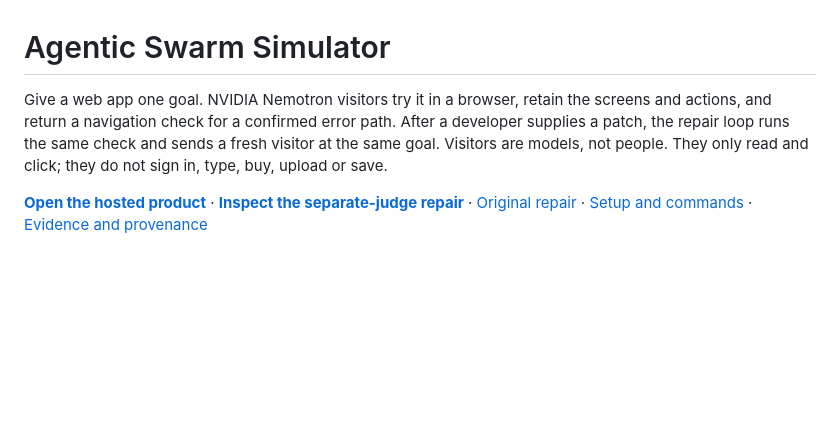
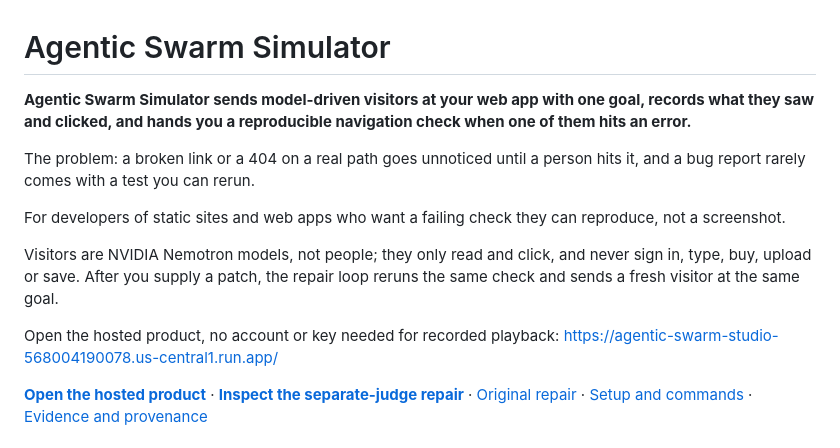
Before and after one commit to Morkeeth/agentic-swarm-studio, a Markdown page: README.md, the part around the change. Drawn GitHub-style; blank space fills up the shorter version.

Commit message:
README: open with a short pitch
Co-Authored-By: Claude Fable 5.1 <noreply@anthropic.com>
Claude-Session: https://claude.ai/code/session_01RjVuZCVKtwqFscVD9ZUCDq

```diff
--- a/README.md
+++ b/README.md
@@ -1,6 +1,14 @@
 # Agentic Swarm Simulator
 
-Give a web app one goal. NVIDIA Nemotron visitors try it in a browser, retain the screens and actions, and return a navigation check for a confirmed error path. After a developer supplies a patch, the repair loop runs the same check and sends a fresh visitor at the same goal. Visitors are models, not people. They only read and click; they do not sign in, type, buy, upload or save.
+**Agentic Swarm Simulator sends model-driven visitors at your web app with one goal, records what they saw and clicked, and hands you a reproducible navigation check when one of them hits an error.**
+
+The problem: a broken link or a 404 on a real path goes unnoticed until a person hits it, and a bug report rarely comes with a test you can rerun.
+
+For developers of static sites and web apps who want a failing check they can reproduce, not a screenshot.
+
+Visitors are NVIDIA Nemotron models, not people; they only read and click, and never sign in, type, buy, upload or save. After you supply a patch, the repair loop reruns the same check and sends a fresh visitor at the same goal.
+
+Open the hosted product, no account or key needed for recorded playback: https://agentic-swarm-studio-568004190078.us-central1.run.app/
 
 **[Open the hosted product](https://agentic-swarm-studio-568004190078.us-central1.run.app/)** · **[Inspect the separate-judge repair](https://agentic-swarm-studio-568004190078.us-central1.run.app/repair/overturn-judged/)** · [Original repair](https://agentic-swarm-studio-568004190078.us-central1.run.app/repair/overturn/) · [Setup and commands](RUN.md) · [Evidence and provenance](docs/evidence.md)
 
```
